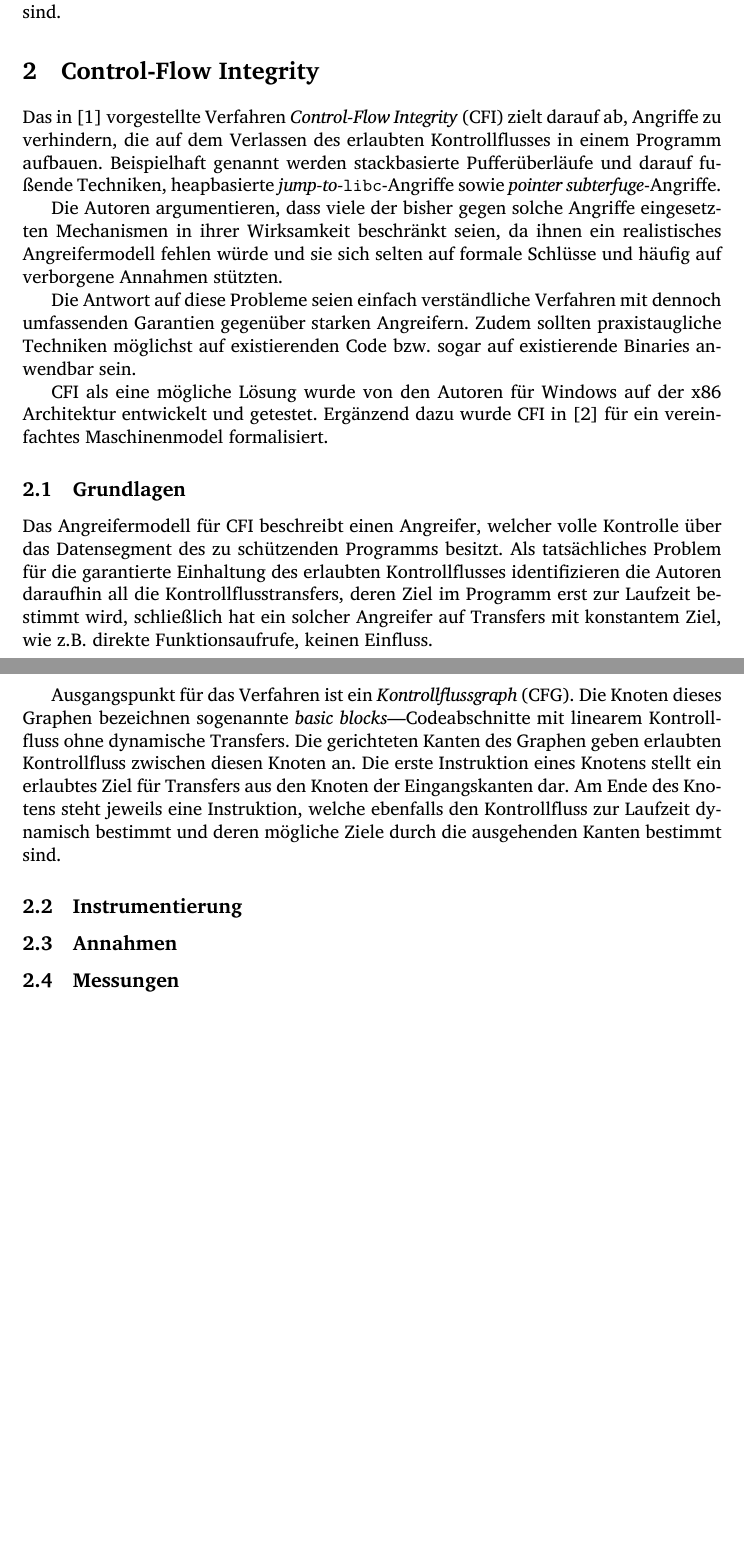
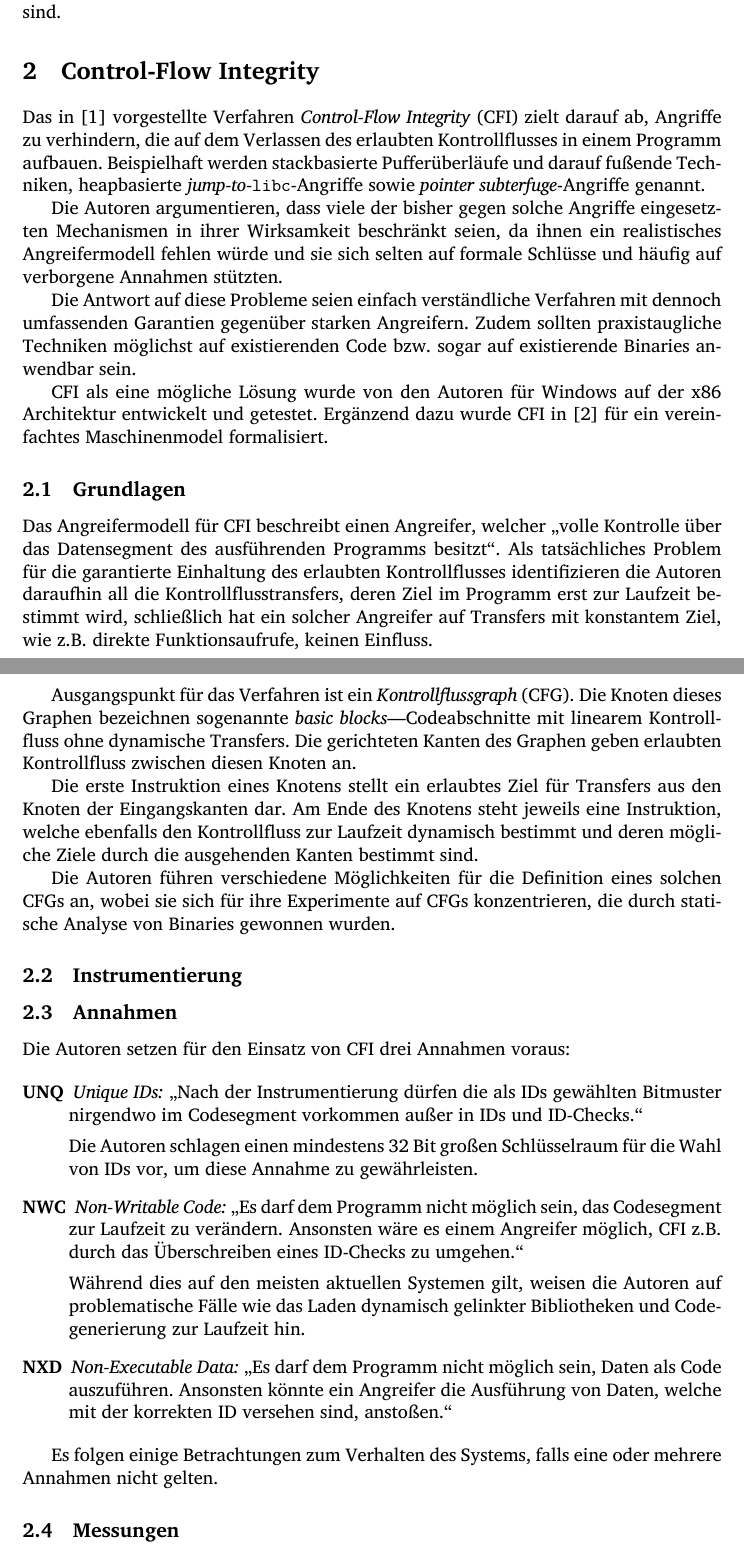
Before and after one commit to hermannloose/hauptseminar, a LaTeX document (paper/paper.tex): two parts of pages 1 and 2 of 4, joined at a grey line, cut so that both start at the same text, the shorter picture padded with empty space. Compiled offline with XeLaTeX.

Commit message:
Start section on CFI assumptions.
* Minor changes in wording elsewhere.

```diff
--- a/paper/paper.tex
+++ b/paper/paper.tex
@@ -28,9 +28,10 @@ beiden Aspekte widmen und einander dabei in der Vorgehensweise zum Teil sehr
 
 Das in \cite{abadi-2005-control-msr} vorgestellte Verfahren \emph{Control-Flow
 Integrity} (CFI) zielt darauf ab, Angriffe zu verhindern, die auf dem Verlassen
-des erlaubten Kontrollflusses in einem Programm aufbauen. Beispielhaft genannt
-werden stackbasierte Pufferüberläufe und darauf fußende Techniken, heapbasierte
-\emph{jump-to-}\texttt{libc}-Angriffe sowie \emph{pointer subterfuge}-Angriffe.
+des erlaubten Kontrollflusses in einem Programm aufbauen. Beispielhaft werden
+stackbasierte Pufferüberläufe und darauf fußende Techniken, heapbasierte
+\emph{jump-to-}\texttt{libc}-Angriffe sowie \emph{pointer subterfuge}-Angriffe
+genannt.
 
 Die Autoren argumentieren, dass viele der bisher gegen solche Angriffe
 eingesetzten Mechanismen in ihrer Wirksamkeit beschränkt seien, da ihnen ein
@@ -49,8 +50,8 @@ formalisiert.
 
 \subsection{Grundlagen}
 
-Das Angreifermodell für CFI beschreibt einen Angreifer, welcher volle Kontrolle
-über das Datensegment des zu schützenden Programms besitzt. Als tatsächliches
+Das Angreifermodell für CFI beschreibt einen Angreifer, welcher „volle Kontrolle
+über das Datensegment des ausführenden Programms besitzt“. Als tatsächliches
 Problem für die garantierte Einhaltung des erlaubten Kontrollflusses
 identifizieren die Autoren daraufhin all die Kontrollflusstransfers, deren Ziel
 im Programm erst zur Laufzeit bestimmt wird, schließlich hat ein solcher
@@ -60,11 +61,18 @@ keinen Einfluss.
 Ausgangspunkt für das Verfahren ist ein \emph{Kontrollflussgraph} (CFG). Die
 Knoten dieses Graphen bezeichnen sogenannte \emph{basic blocks}—Codeabschnitte
 mit linearem Kontrollfluss ohne dynamische Transfers. Die gerichteten Kanten
-des Graphen geben erlaubten Kontrollfluss zwischen diesen Knoten an. Die erste
-Instruktion eines Knotens stellt ein erlaubtes Ziel für Transfers aus den
-Knoten der Eingangskanten dar. Am Ende des Knotens steht jeweils eine
+des Graphen geben erlaubten Kontrollfluss zwischen diesen Knoten an.
+
+Die erste Instruktion eines Knotens stellt ein erlaubtes Ziel für Transfers aus
+den Knoten der Eingangskanten dar. Am Ende des Knotens steht jeweils eine
 Instruktion, welche ebenfalls den Kontrollfluss zur Laufzeit dynamisch bestimmt
 und deren mögliche Ziele durch die ausgehenden Kanten bestimmt sind.
+
+Die Autoren führen verschiedene Möglichkeiten für die Definition eines solchen
+CFGs an, wobei sie sich für ihre Experimente auf CFGs konzentrieren, die durch
+statische Analyse von Binaries gewonnen wurden.
+
+
 
 % TODO(hermannloose): An welcher Stelle Theorie einbauen?
 
@@ -73,6 +81,35 @@ und deren mögliche Ziele durch die ausgehenden Kanten bestimmt sind.
 
 % FIXME(hermannloose): Artet evtl. in Kopie aus.
 \subsection{Annahmen}
+
+Die Autoren setzen für den Einsatz von CFI drei Annahmen voraus:
+
+\begin{description}
+
+  \item [UNQ] \emph{Unique IDs:} „Nach der Instrumentierung dürfen die als IDs
+  gewählten Bitmuster nirgendwo im Codesegment vorkommen außer in IDs und
+  ID-Checks.“
+
+  Die Autoren schlagen einen mindestens 32 Bit großen Schlüsselraum für die
+  Wahl von IDs vor, um diese Annahme zu gewährleisten.
+
+  \item [NWC] \emph{Non-Writable Code:} „Es darf dem Programm nicht möglich
+  sein, das Codesegment zur Laufzeit zu verändern. Ansonsten wäre es einem
+  Angreifer möglich, CFI z.B. durch das Überschreiben eines ID-Checks zu
+  umgehen.“
+
+  Während dies auf den meisten aktuellen Systemen gilt, weisen die Autoren auf
+  problematische Fälle wie das Laden dynamisch gelinkter Bibliotheken und
+  Codegenerierung zur Laufzeit hin.
+
+  \item [NXD] \emph{Non-Executable Data:} „Es darf dem Programm nicht möglich
+  sein, Daten als Code auszuführen. Ansonsten könnte ein Angreifer die
+  Ausführung von Daten, welche mit der korrekten ID versehen sind, anstoßen.“
+
+\end{description}
+
+Es folgen einige Betrachtungen zum Verhalten des Systems, falls eine oder
+mehrere Annahmen nicht gelten.
 
 \subsection{Messungen}
 
```
